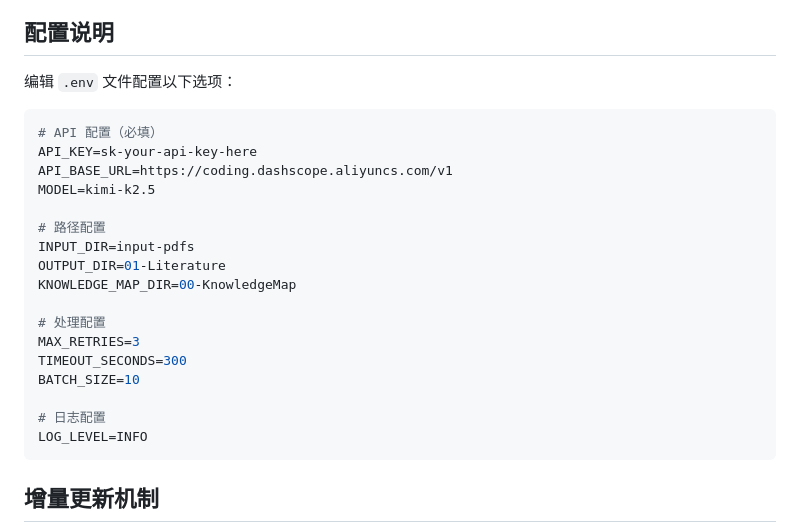
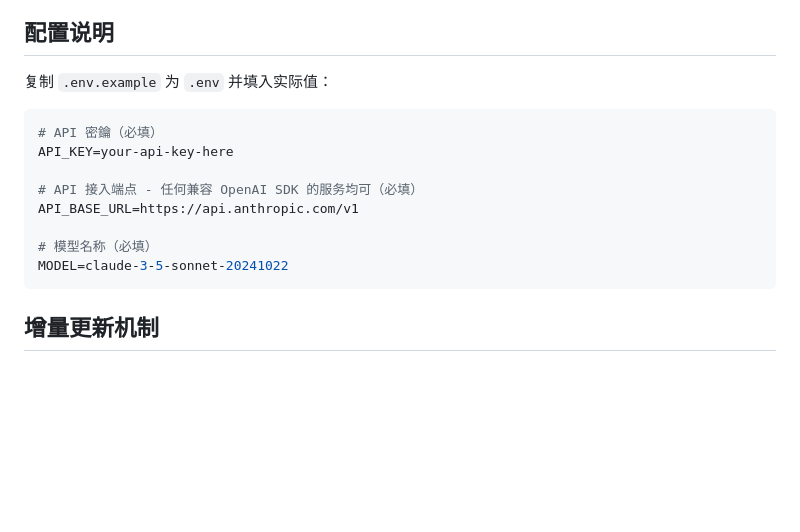
Before and after one commit to Lin-Hi/DeepRead, a Markdown page: README.md, the part around one of its changes. Rendered like a GitHub page; blank space fills up the shorter version.

````diff
--- a/README.md
+++ b/README.md
@@ -205,26 +205,17 @@ python -m src.main --file 3510611.pdf
 
 ## 配置说明
 
-编辑 `.env` 文件配置以下选项：
+复制 `.env.example` 为 `.env` 并填入实际值：
 
 ```env
-# API 配置（必填）
-API_KEY=sk-your-api-key-here
-API_BASE_URL=https://coding.dashscope.aliyuncs.com/v1
-MODEL=kimi-k2.5
+# API 密鑰（必填）
+API_KEY=your-api-key-here
 
-# 路径配置
-INPUT_DIR=input-pdfs
-OUTPUT_DIR=01-Literature
-KNOWLEDGE_MAP_DIR=00-KnowledgeMap
+# API 接入端点 - 任何兼容 OpenAI SDK 的服务均可（必填）
+API_BASE_URL=https://api.anthropic.com/v1
 
-# 处理配置
-MAX_RETRIES=3
-TIMEOUT_SECONDS=300
-BATCH_SIZE=10
-
-# 日志配置
-LOG_LEVEL=INFO
+# 模型名称（必填）
+MODEL=claude-3-5-sonnet-20241022
 ```
 
 ## 增量更新机制
````
Also changed, not shown: other parts of README.md (+0 -40 lines).
